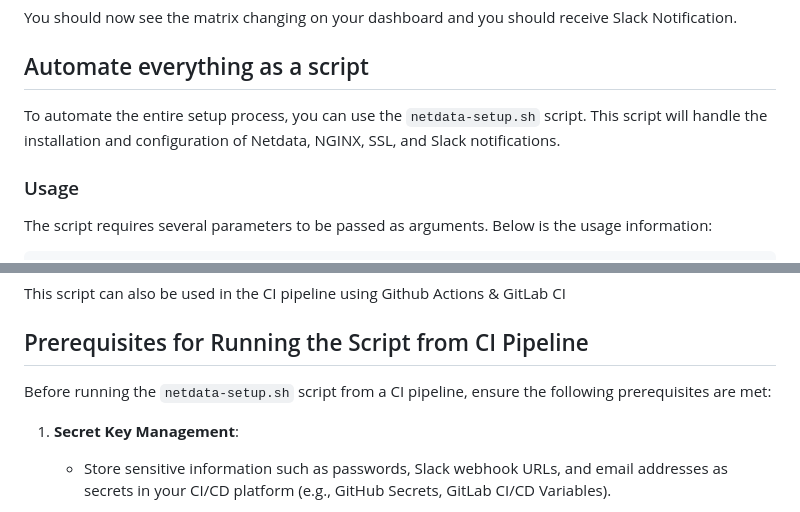
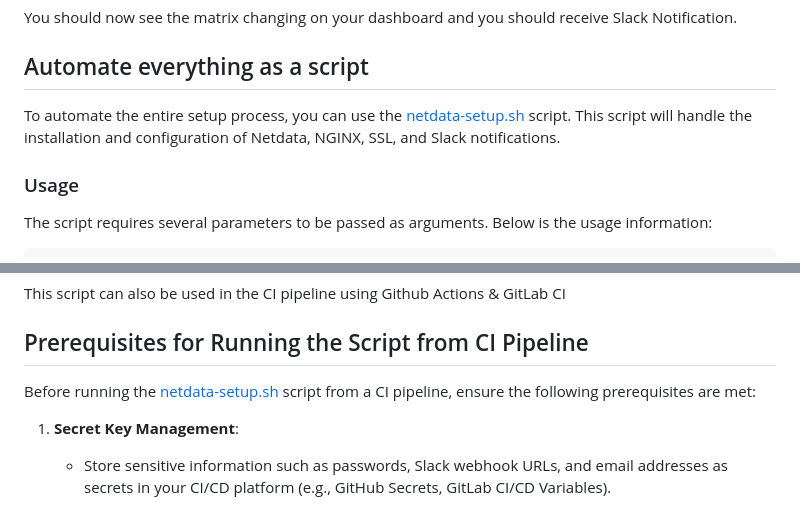
Before and after one commit to Yasir-dev/devops-shenanigans, a Markdown page: netdata/README.md, 2 parts joined by grey strips. Rendered like a GitHub page.

```diff
--- a/netdata/README.md
+++ b/netdata/README.md
@@ -389,7 +389,7 @@ You should now see the matrix changing on your dashboard and you should receive
 
 ## Automate everything as a script
 
-To automate the entire setup process, you can use the `netdata-setup.sh` script. This script will handle the installation and configuration of Netdata, NGINX, SSL, and Slack notifications.
+To automate the entire setup process, you can use the [netdata-setup.sh](./netdata-setup.sh) script. This script will handle the installation and configuration of Netdata, NGINX, SSL, and Slack notifications.
 
 ### Usage
 
@@ -409,7 +409,7 @@ This script can also be used in the CI pipeline using Github Actions & GitLab CI
 
 ## Prerequisites for Running the Script from CI Pipeline
 
-Before running the `netdata-setup.sh` script from a CI pipeline, ensure the following prerequisites are met:
+Before running the [netdata-setup.sh](./netdata-setup.sh) script from a CI pipeline, ensure the following prerequisites are met:
 
 1. **Secret Key Management**:
    - Store sensitive information such as passwords, Slack webhook URLs, and email addresses as secrets in your CI/CD platform (e.g., GitHub Secrets, GitLab CI/CD Variables).
```
